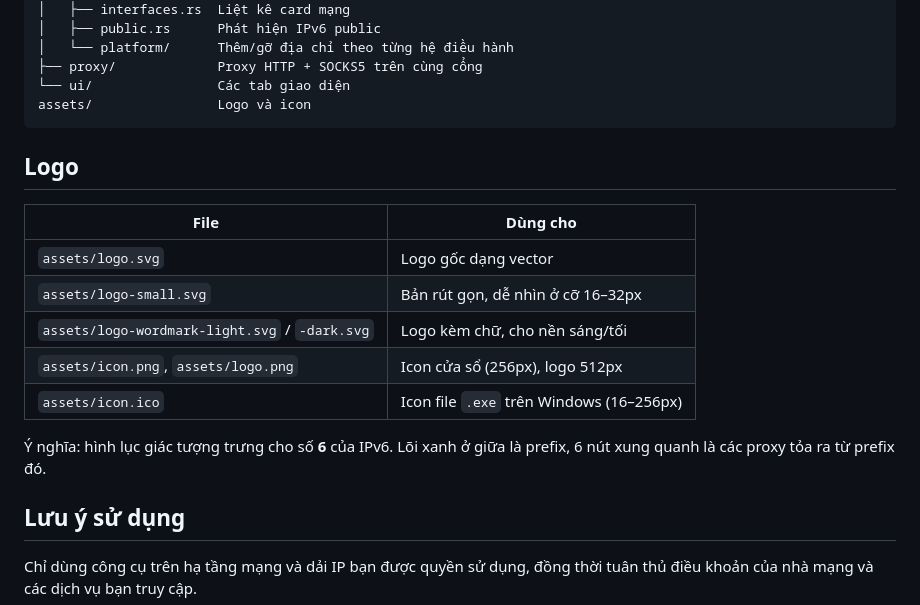
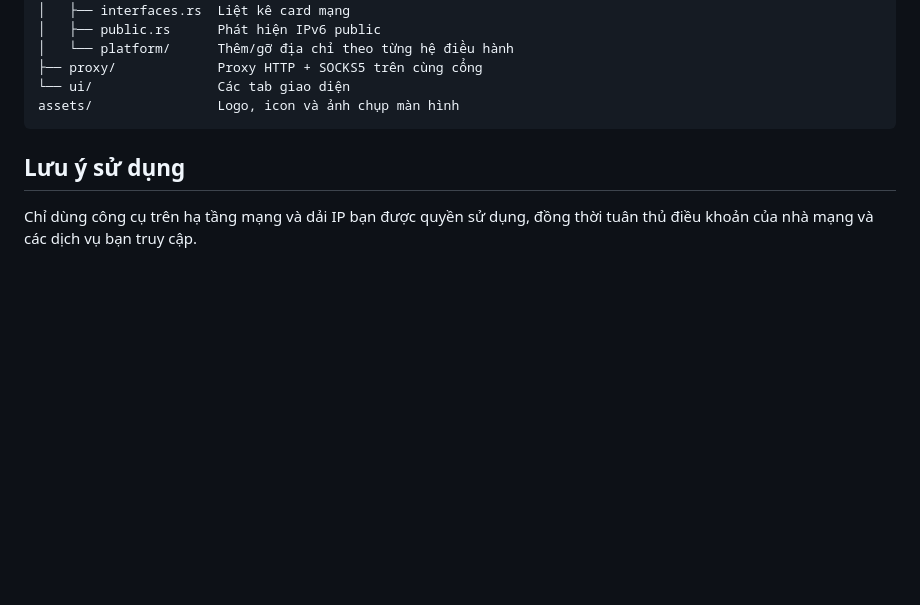
Before and after one commit to techshield-tech/proxyv6-mmo, a Markdown page: README.md, the part around one of its changes. GitHub-like rendering; blank space fills up the shorter version.

````diff
--- a/README.md
+++ b/README.md
@@ -143,20 +149,8 @@ src/
 │   └── platform/      Thêm/gỡ địa chỉ theo từng hệ điều hành
 ├── proxy/             Proxy HTTP + SOCKS5 trên cùng cổng
 └── ui/                Các tab giao diện
-assets/                Logo và icon
+assets/                Logo, icon và ảnh chụp màn hình
 ```
-
-## Logo
-
-| File | Dùng cho |
-|---|---|
-| `assets/logo.svg` | Logo gốc dạng vector |
-| `assets/logo-small.svg` | Bản rút gọn, dễ nhìn ở cỡ 16–32px |
-| `assets/logo-wordmark-light.svg` / `-dark.svg` | Logo kèm chữ, cho nền sáng/tối |
-| `assets/icon.png`, `assets/logo.png` | Icon cửa sổ (256px), logo 512px |
-| `assets/icon.ico` | Icon file `.exe` trên Windows (16–256px) |
-
-Ý nghĩa: hình lục giác tượng trưng cho số **6** của IPv6. Lõi xanh ở giữa là prefix, 6 nút xung quanh là các proxy tỏa ra từ prefix đó.
 
 ## Lưu ý sử dụng
 
````
Also changed, not shown: other parts of README.md (+6 -0 lines), assets/screenshots/generate.png (added), assets/screenshots/proxy.png (added), 10 other files.
